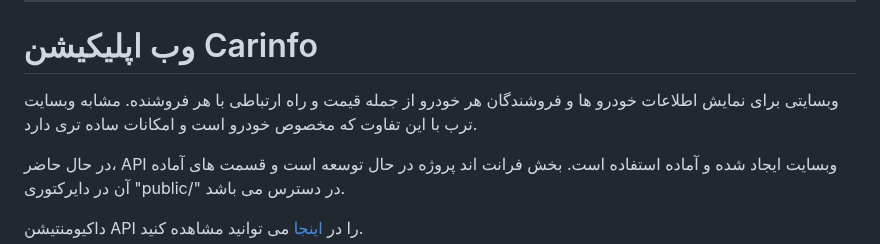
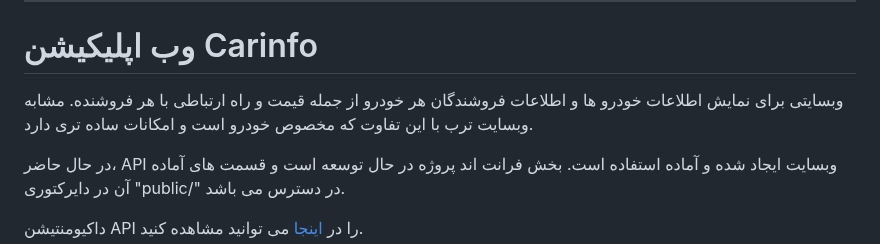
Before and after one commit to HRNavaei/Carinfo, a Markdown page: readme.md, the part around the change. GitHub-like rendering.

```diff
--- a/readme.md
+++ b/readme.md
@@ -25,7 +25,7 @@ To log in as an admin:
 
 # وب اپلیکیشن Carinfo
 
-وبسایتی برای نمایش اطلاعات خودرو ها و فروشندگان هر خودرو از جمله قیمت و راه ارتباطی با هر فروشنده. مشابه وبسایت ترب با این تفاوت که مخصوص خودرو است و امکانات ساده تری دارد.
+وبسایتی برای نمایش اطلاعات خودرو ها و اطلاعات فروشندگان هر خودرو از جمله قیمت و راه ارتباطی با هر فروشنده. مشابه وبسایت ترب با این تفاوت که مخصوص خودرو است و امکانات ساده تری دارد.
 
 در حال حاضر، API وبسایت ایجاد شده و آماده استفاده است. بخش فرانت اند پروژه در حال توسعه است و قسمت های آماده آن در دایرکتوری "public/" در دسترس می باشد.
 
```
